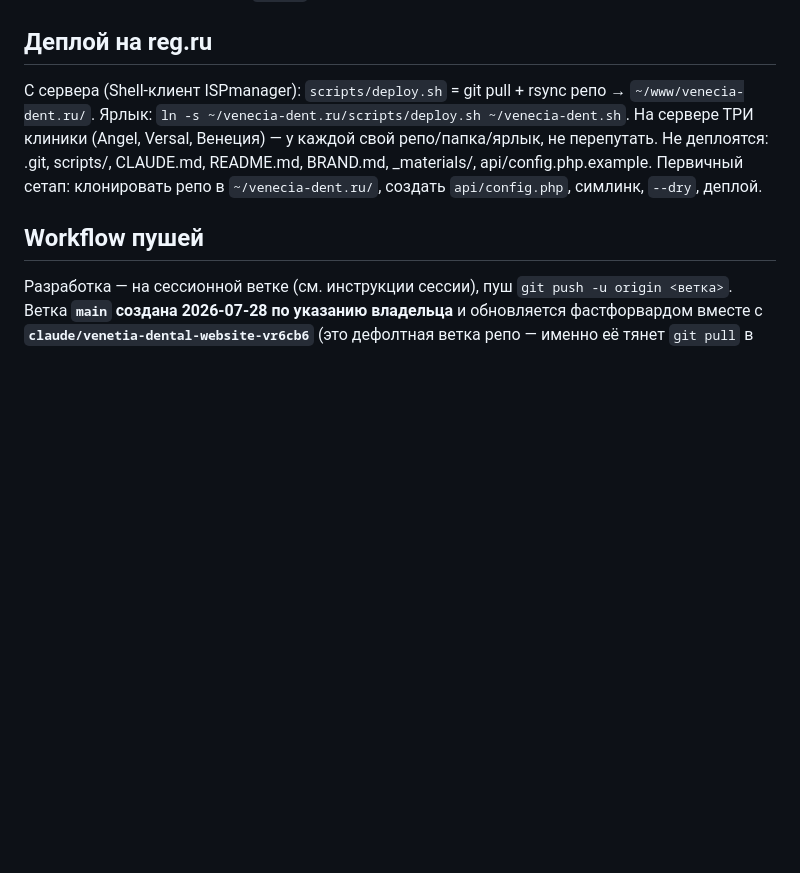
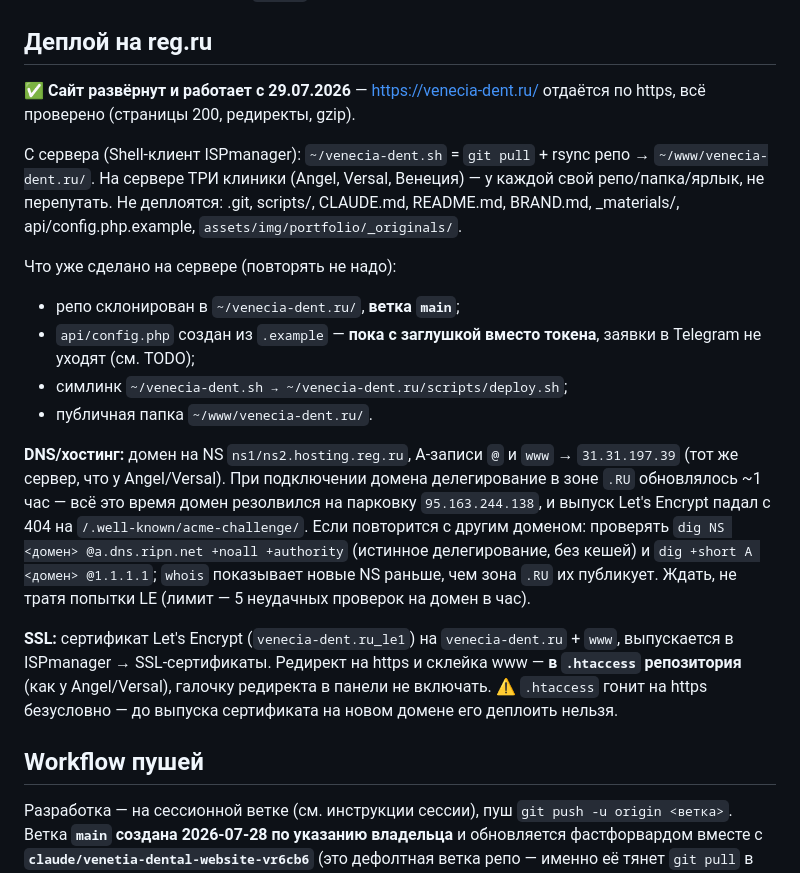
Before and after one commit to adriaaante/venecia-dent.ru, a Markdown page: CLAUDE.md, the part around the change. Rendered like a GitHub page; blank space fills up the shorter version.

Commit message:
CLAUDE.md: сайт развёрнут на reg.ru — состояние сервера, DNS и SSL
Зафиксировано, что уже сделано на хостинге (клон в ~/venecia-dent.ru
на ветке main, config.php с заглушкой, симлинк, публичная папка),
параметры DNS и грабли с делегированием .RU при выпуске Let's Encrypt.

Co-Authored-By: Claude Fable 5 <noreply@anthropic.com>
Claude-Session: https://claude.ai/code/session_013XQ8Akc3UN6p6GWzUw4Por

```diff
--- a/CLAUDE.md
+++ b/CLAUDE.md
@@ -165,13 +165,39 @@ Telegram. Honeypot `company`, маска `+7 (XXX) XXX-XX-XX`. Цели
 
 ## Деплой на reg.ru
 
-С сервера (Shell-клиент ISPmanager): `scripts/deploy.sh` = git pull +
-rsync репо → `~/www/venecia-dent.ru/`. Ярлык: `ln -s
-~/venecia-dent.ru/scripts/deploy.sh ~/venecia-dent.sh`. На сервере ТРИ
-клиники (Angel, Versal, Венеция) — у каждой свой репо/папка/ярлык, не
-перепутать. Не деплоятся: .git, scripts/, CLAUDE.md, README.md, BRAND.md,
-_materials/, api/config.php.example. Первичный сетап: клонировать репо в
-`~/venecia-dent.ru/`, создать `api/config.php`, симлинк, `--dry`, деплой.
+✅ **Сайт развёрнут и работает с 29.07.2026** — https://venecia-dent.ru/
+отдаётся по https, всё проверено (страницы 200, редиректы, gzip).
+
+С сервера (Shell-клиент ISPmanager): `~/venecia-dent.sh` = `git pull` +
+rsync репо → `~/www/venecia-dent.ru/`. На сервере ТРИ клиники (Angel,
+Versal, Венеция) — у каждой свой репо/папка/ярлык, не перепутать.
+Не деплоятся: .git, scripts/, CLAUDE.md, README.md, BRAND.md,
+_materials/, api/config.php.example, `assets/img/portfolio/_originals/`.
+
+Что уже сделано на сервере (повторять не надо):
+- репо склонирован в `~/venecia-dent.ru/`, **ветка `main`**;
+- `api/config.php` создан из `.example` — **пока с заглушкой вместо
+  токена**, заявки в Telegram не уходят (см. TODO);
+- симлинк `~/venecia-dent.sh → ~/venecia-dent.ru/scripts/deploy.sh`;
+- публичная папка `~/www/venecia-dent.ru/`.
+
+**DNS/хостинг:** домен на NS `ns1/ns2.hosting.reg.ru`, A-записи `@` и
+`www` → `31.31.197.39` (тот же сервер, что у Angel/Versal). При
+подключении домена делегирование в зоне `.RU` обновлялось ~1 час — всё
+это время домен резолвился на парковку `95.163.244.138`, и выпуск
+Let's Encrypt падал с 404 на `/.well-known/acme-challenge/`. Если
+повторится с другим доменом: проверять `dig NS <домен>
+@a.dns.ripn.net +noall +authority` (истинное делегирование, без кешей)
+и `dig +short A <домен> @1.1.1.1`; `whois` показывает новые NS раньше,
+чем зона `.RU` их публикует. Ждать, не тратя попытки LE (лимит —
+5 неудачных проверок на домен в час).
+
+**SSL:** сертификат Let's Encrypt (`venecia-dent.ru_le1`) на
+`venecia-dent.ru` + `www`, выпускается в ISPmanager → SSL-сертификаты.
+Редирект на https и склейка www — **в `.htaccess` репозитория**
+(как у Angel/Versal), галочку редиректа в панели не включать.
+⚠️ `.htaccess` гонит на https безусловно — до выпуска сертификата
+на новом домене его деплоить нельзя.
 
 ## Workflow пушей
 
```
